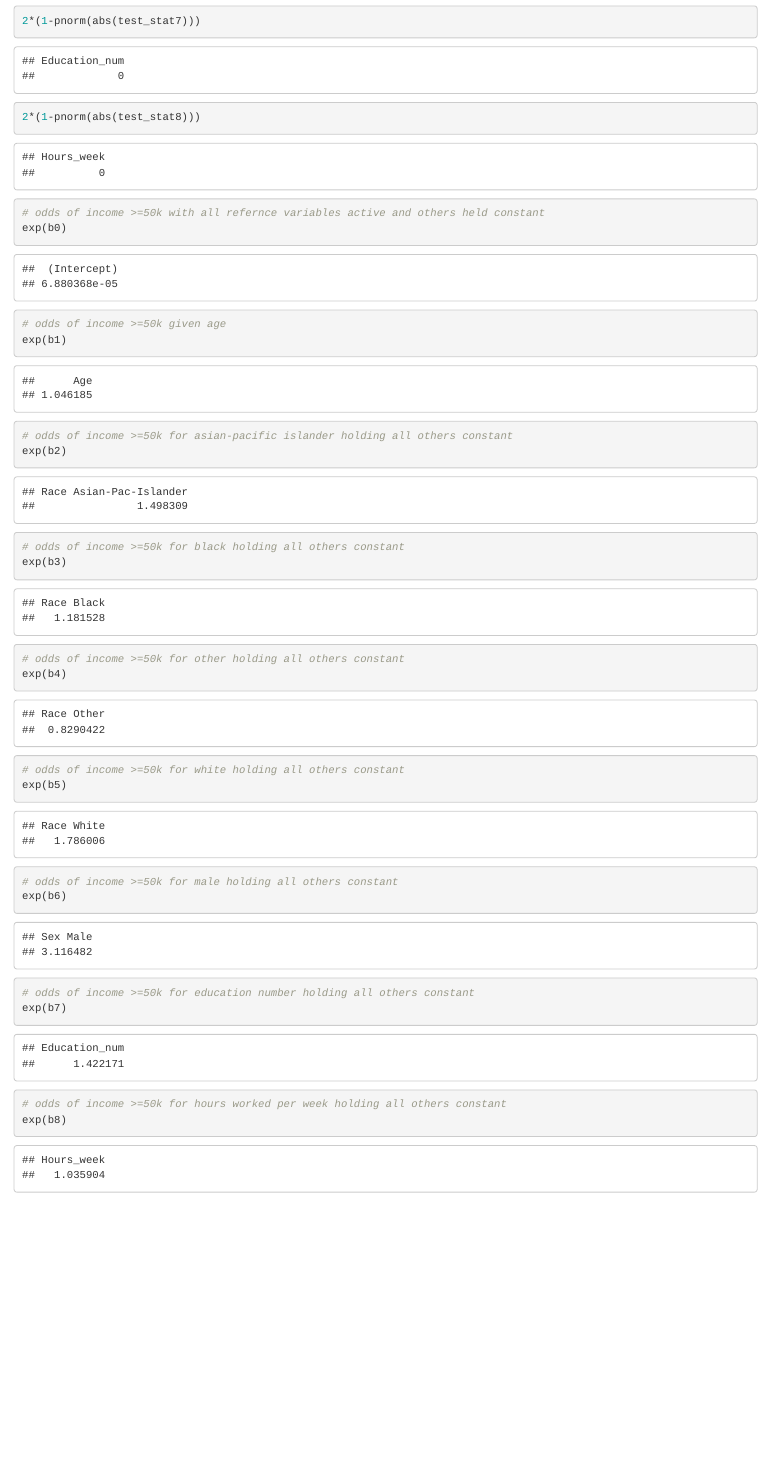
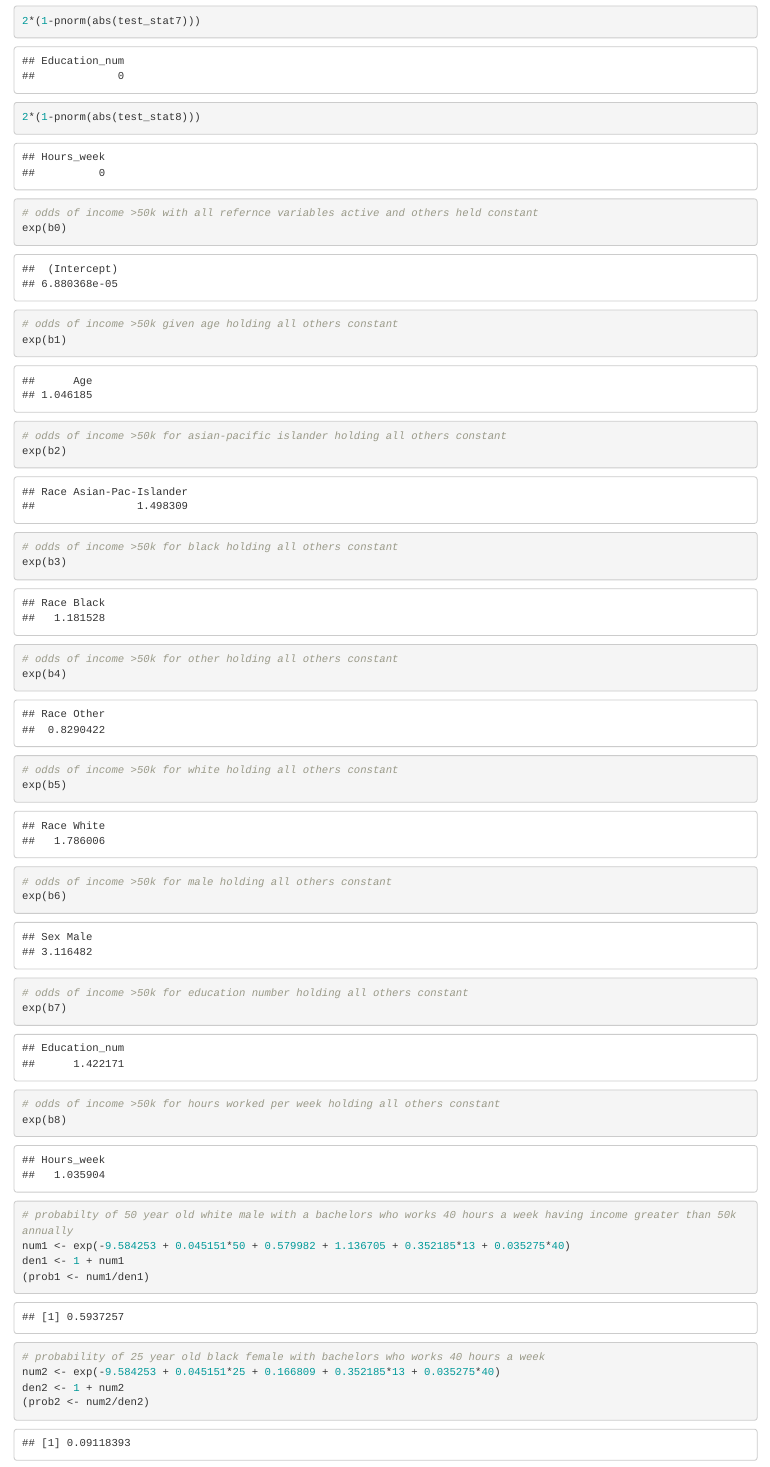
Before and after one commit to maali99/STA141C_Final_Project, an R Markdown document (141C_project.Rmd): the page in a window 1100 px wide, from 3320 px down. The pictures show the output file 141C_project.html that the author committed with the source, opened offline.

Commit message:
final push

````diff
--- a/141C_project.Rmd
+++ b/141C_project.Rmd
@@ -82,23 +82,35 @@ test_stat8 <- (b8-0)/SE_b8
 
 
 ```{r}
-# odds of income >=50k with all refernce variables active and others held constant
+# odds of income >50k with all refernce variables active and others held constant
 exp(b0)
-# odds of income >=50k given age
+# odds of income >50k given age holding all others constant
 exp(b1)
-# odds of income >=50k for asian-pacific islander holding all others constant
+# odds of income >50k for asian-pacific islander holding all others constant
 exp(b2)
-# odds of income >=50k for black holding all others constant
+# odds of income >50k for black holding all others constant
 exp(b3)
-# odds of income >=50k for other holding all others constant
+# odds of income >50k for other holding all others constant
 exp(b4)
-# odds of income >=50k for white holding all others constant
+# odds of income >50k for white holding all others constant
 exp(b5)
-# odds of income >=50k for male holding all others constant
+# odds of income >50k for male holding all others constant
 exp(b6)
-# odds of income >=50k for education number holding all others constant
+# odds of income >50k for education number holding all others constant
 exp(b7)
-# odds of income >=50k for hours worked per week holding all others constant
+# odds of income >50k for hours worked per week holding all others constant
 exp(b8)
 
 ```
+
+```{r}
+# probabilty of 50 year old white male with a bachelors who works 40 hours a week having income greater than 50k annually
+num1 <- exp(-9.584253 + 0.045151*50 + 0.579982 + 1.136705 + 0.352185*13 + 0.035275*40)
+den1 <- 1 + num1
+(prob1 <- num1/den1)
+
+# probability of 25 year old black female with bachelors who works 40 hours a week
+num2 <- exp(-9.584253 + 0.045151*25 + 0.166809 + 0.352185*13 + 0.035275*40)
+den2 <- 1 + num2
+(prob2 <- num2/den2)
+```
````
Also changed, not shown: 141C_project.html.
